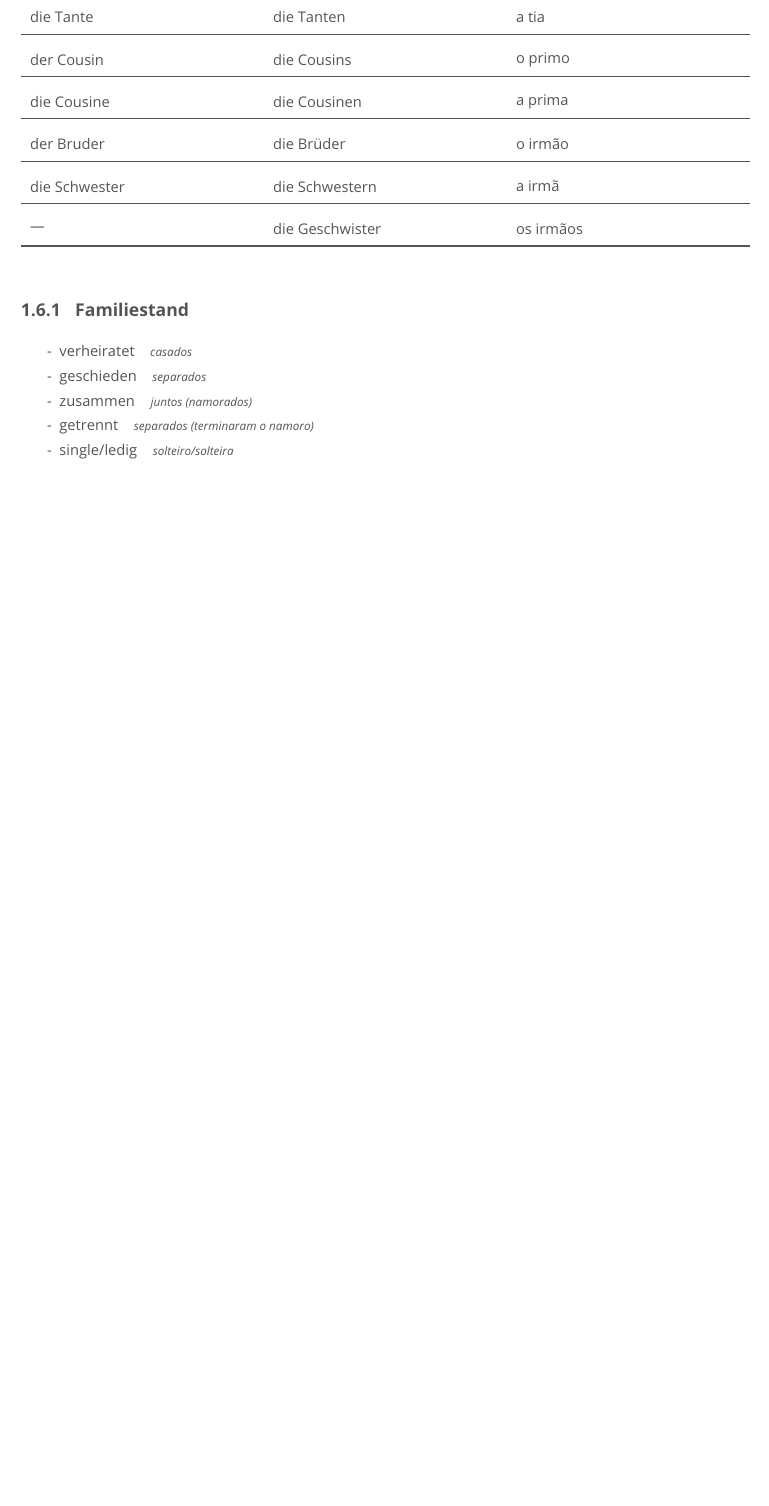
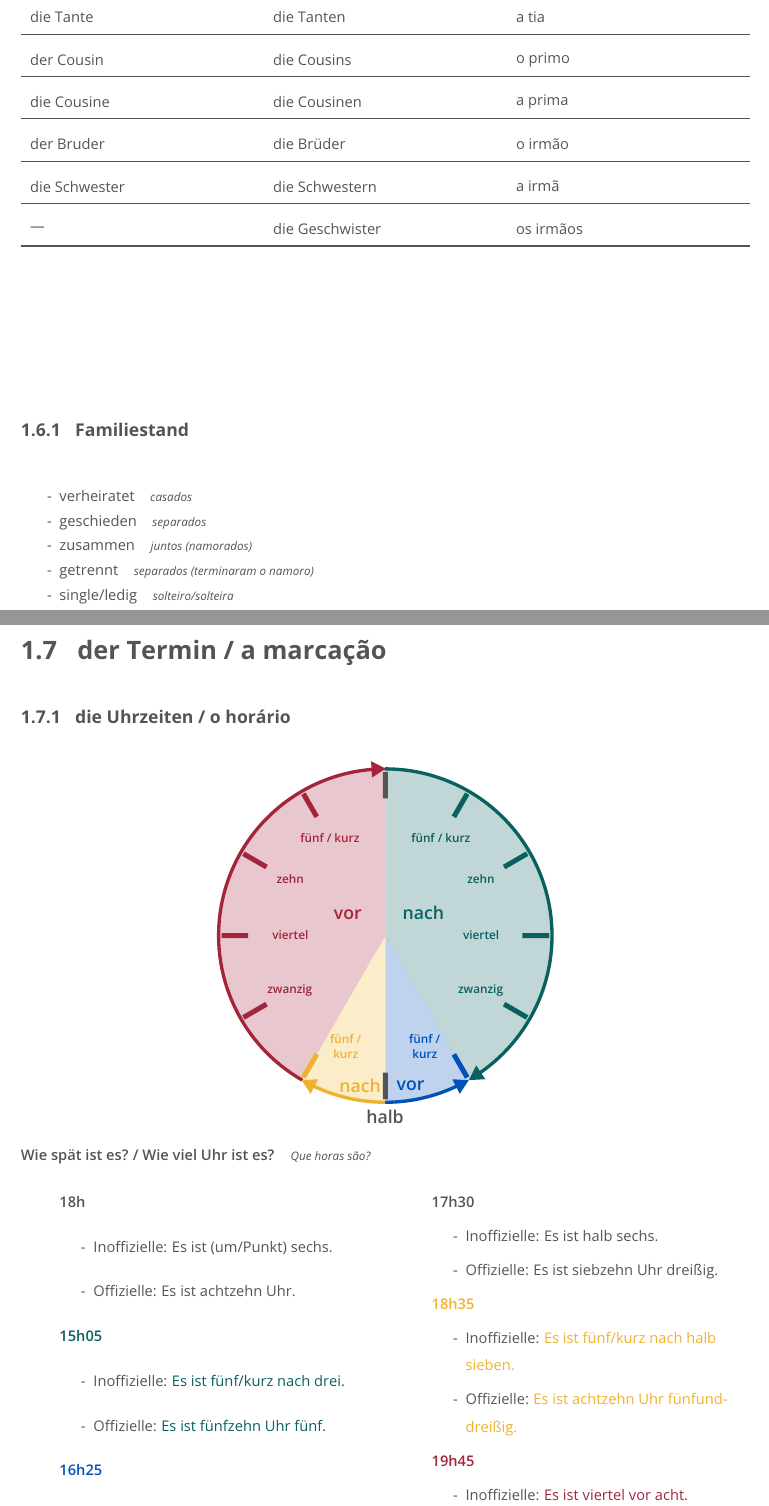
Before and after one commit to duartevicentedrumond/meine_bibel, a LaTeX document (meine_bibel.tex, which reads start_auf_deutsch.tex): part of page 11 of 24 before the commit and two parts of pages 11 and 12 of 24 after it, the two joined at a grey line, cut so that both start at the same text, the shorter picture padded with empty space. Compiled offline with pdfLaTeX.

Commit message:
Add 'der Termin' section

```diff
--- a/meine_bibel.tex
+++ b/meine_bibel.tex
@@ -14,6 +14,7 @@
         \newrobustcmd{\iconcpp}{\includegraphics[height=10pt]{figures/icon/icon_cpp.eps}}
         \newrobustcmd{\iconmysql}{\includegraphics[height=10pt]{figures/icon/icon_mysql.eps}}
         \newrobustcmd{\iconvs}{\includegraphics[height=10pt]{figures/icon/icon_vs.eps}}
+    \usepackage{svg}
 
 %maths language
     %\usepackage[fleqn]{amsmath,empheq}
--- a/start_auf_deutsch.tex
+++ b/start_auf_deutsch.tex
@@ -247,3 +247,43 @@
                 \item[-] getrennt \translation{separados (terminaram o namoro)}
                 \item[-] single/ledig \translation{solteiro/solteira}
             \end{itemize}
+
+    \pagebreak\section{der Termin / a marcação}\label{section:deutsch:der_termin}
+
+        \subsection{die Uhrzeiten / o horário}\label{subsection:deutsch:die_uhrzeiten}
+
+            \centering\includegraphics[width=.5\linewidth]{figures/uhrzeiten.pdf}
+
+            \RaggedRight\textsb{Wie spät ist es? / Wie viel Uhr ist es?} \translation{Que horas são?}
+            \begin{multicols}{2}
+                \begin{itemize}[before=\renewcommand{\baselinestretch}{1},topsep=0pt,itemsep=4pt,parsep=0pt]
+                    \item[] \textsb{18h}
+                        \begin{itemize}
+                            \item[-] Inoffizielle: Es ist (um/Punkt) sechs.
+                            \item[-] Offizielle: Es ist achtzehn Uhr.
+                        \end{itemize}
+                    \item[] {\color{tropical_rain_forest}\textsb{15h05}}
+                        \begin{itemize}
+                            \item[-] Inoffizielle: {\color{tropical_rain_forest}Es ist  fünf/kurz nach drei.}
+                            \item[-] Offizielle: {\color{tropical_rain_forest}Es ist fünfzehn Uhr fünf.}
+                        \end{itemize}
+                    \item[] {\color{absolute_zero}\textsb{16h25}}
+                        \begin{itemize}
+                            \item[-] Inoffizielle: {\color{absolute_zero}Es ist  fünf/kurz vor halb fünf.}
+                            \item[-] Offizielle: {\color{absolute_zero}Es ist vierzehn Uhr fünfundzwanzig.}
+                        \end{itemize}
+                    \columnbreak
+                    \item[] \textsb{17h30}
+                        \begin{itemize}
+                            \item[-] Inoffizielle: Es ist halb sechs.
+                            \item[-] Offizielle: Es ist siebzehn Uhr dreißig.
+                        \end{itemize}
+                    \item[] {\color{saffron}\textsb{18h35}}
+                        \begin{itemize}
+                            \item[-] Inoffizielle: {\color{saffron}Es ist  fünf/kurz nach halb sieben.}
+                            \item[-] Offizielle: {\color{saffron}Es ist achtzehn Uhr fünfunddreißig.}
+                        \end{itemize}
+                    \item[] {\color{deep_carmine}\textsb{19h45}}
+                        \begin{itemize}
+                            \item[-] Inoffizielle: {\color{deep_carmine}Es ist  viertel vor acht.}
+                            \item[-] Offizielle: {\color{deep_carmine}Es ist siebzehn Uhr fünfundvierzig.}
```
Also changed, not shown: figures/uhrzeiten.pdf (added), figures/uhrzeiten.svg (added), meine_bibel.pdf, meine_bibel.tex (2 more changed lines), start_auf_deutsch.tex (5 more changed lines).
